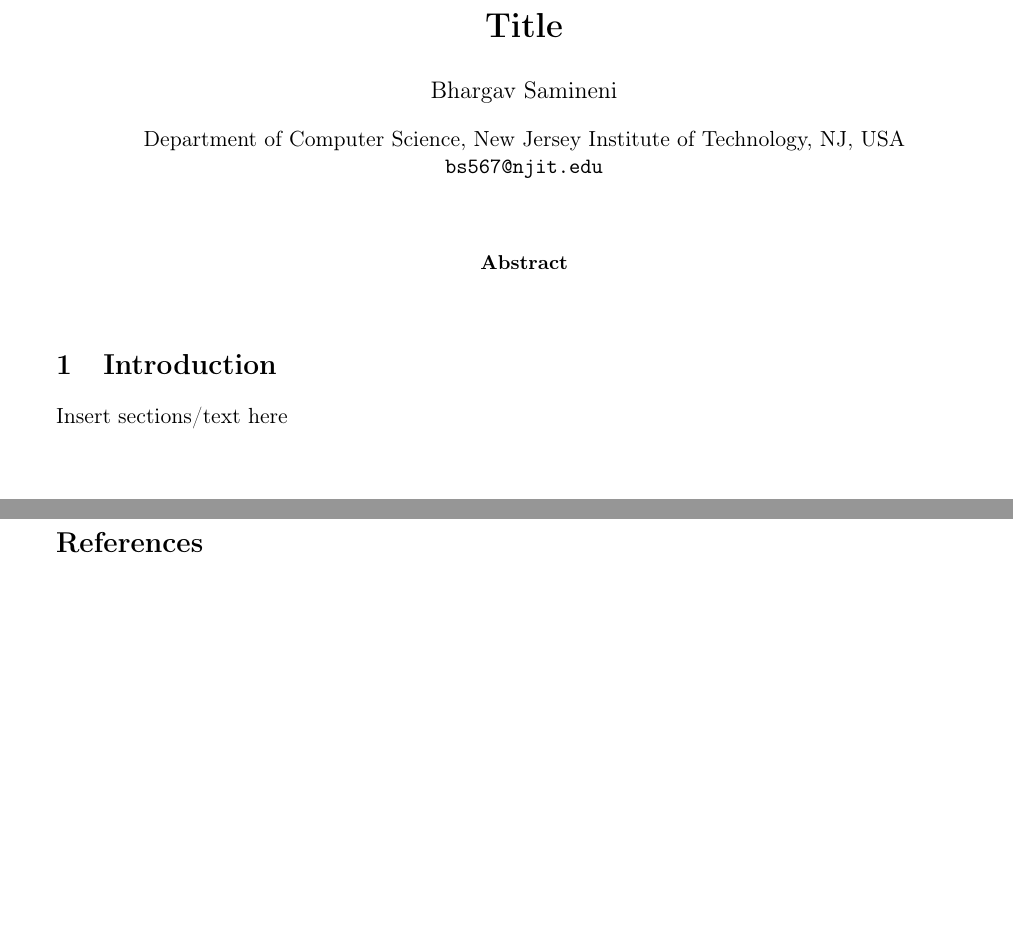
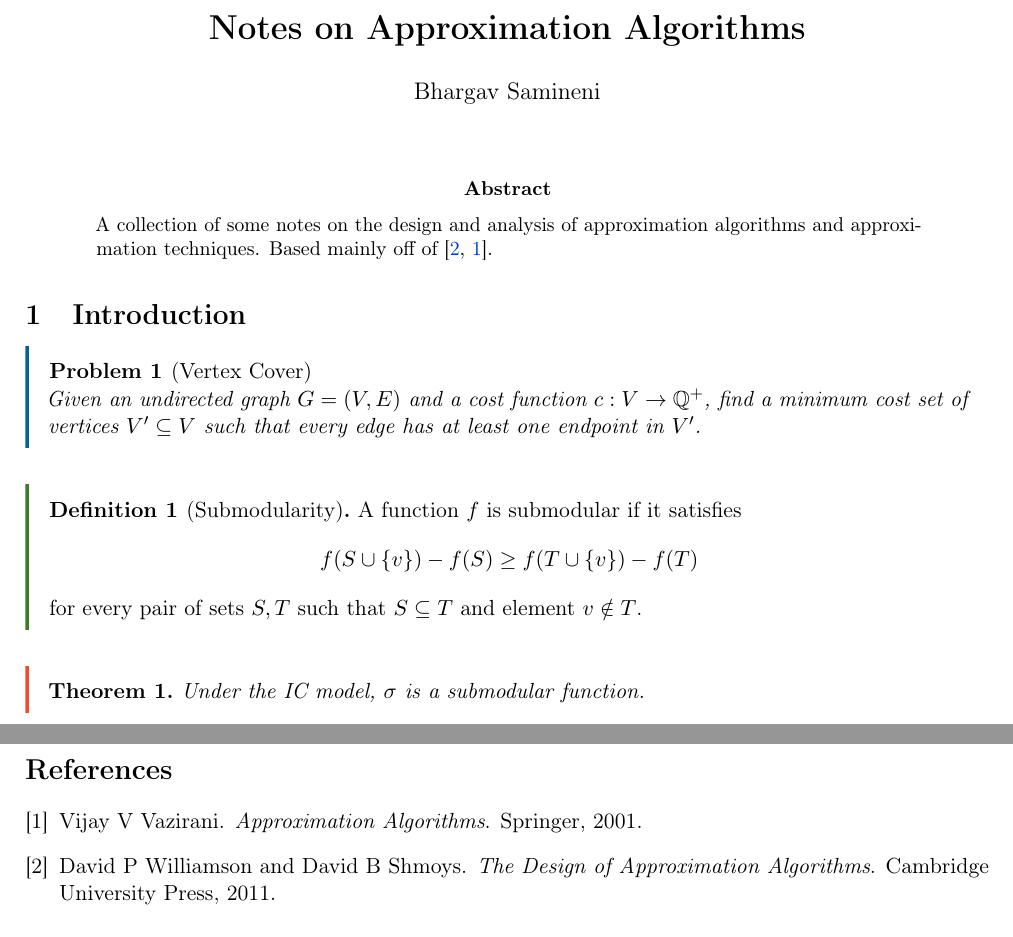
Before and after one commit to sbharg/approx-algs-notes, a LaTeX paper (main.tex, which reads sections/introduction.tex): two parts of pages 1 and 2 of 2, joined at a grey line, cut at the place of the change. Compiled offline with pdfLaTeX.

Commit message:
sample text

```diff
--- a/main.tex
+++ b/main.tex
@@ -4,18 +4,17 @@
 % If using biblatex, specify bib file here
 %\addbibresource{refs.bib}
 
-% Custom macros
-
-\title{Title}
+\title{Notes on Approximation Algorithms}
 \author{Bhargav Samineni}
-\affil{Department of Computer Science, New Jersey Institute of Technology, NJ, USA \\ \email{bs567@njit.edu}}
+\affil{}
 \date{}
 
 \begin{document}
     \maketitle
 
     \begin{abstract}
-
+        A collection of some notes on the design and analysis of approximation algorithms and approximation techniques.
+        Based mainly off of \cite{williamson2011design, vazirani2001approximation}.
     \end{abstract}
 
     \section{Introduction}
--- a/sections/introduction.tex
+++ b/sections/introduction.tex
@@ -1 +1,19 @@
-Insert sections/text here
+\begin{problem}[Vertex Cover]
+    Given an undirected graph $G = (V, E)$ and a cost function $c: V \rightarrow \Q^+$, find a minimum cost
+    set of vertices $V^\prime \sse V$ such that every edge has at least one endpoint in $V^\prime$.
+    \label{prob:vertex_cover}
+\end{problem}
+
+\begin{definition}[Submodularity]
+    A function $f$ is submodular if it satisfies
+    \begin{equation*}
+        \f{f}{S \cup \lrc{v}} - \f{f}{S} \geq \f{f}{T \cup \lrc{v}} - \f{f}{T}
+    \end{equation*}
+    for every pair of sets $S, T$ such that $S \sse T$ and element $v \notin T$.
+    \label{def:submod}
+\end{definition}
+
+\begin{theorem}
+    Under the IC model, $\sigma$ is a submodular function.
+    \label{thm:}
+\end{theorem}
```
Also changed, not shown: refs.bib (+13 -0 lines), main.tex (2 more changed lines).
